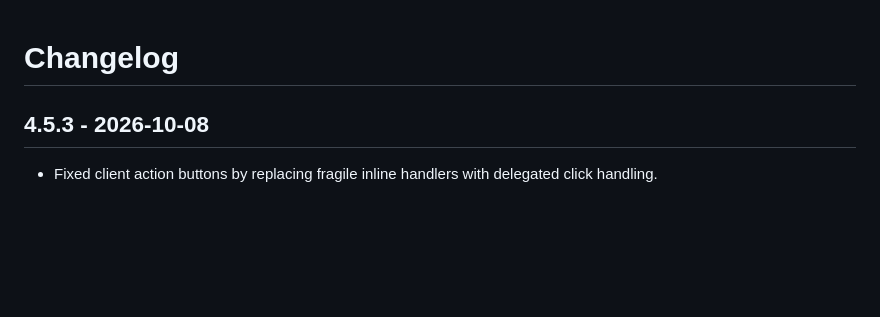
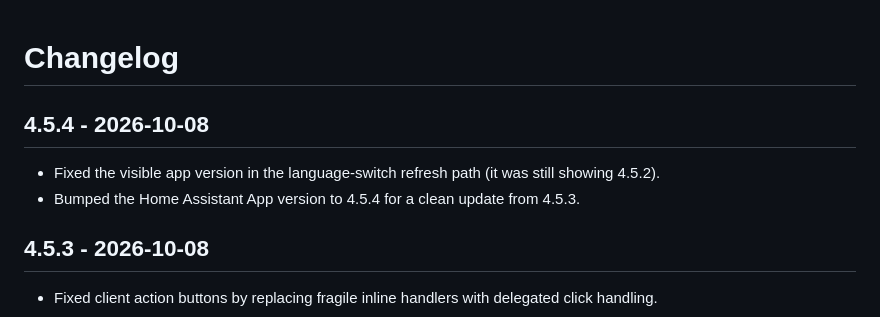
Before and after one commit to vorlocsev/3xui-manager, a Markdown page: 3xui_generator/CHANGELOG.md, the part around the change. Drawn GitHub-style; blank space fills up the shorter version.

Commit message:
v4.5.4: Add 4.5.4 changelog

```diff
--- a/3xui_generator/CHANGELOG.md
+++ b/3xui_generator/CHANGELOG.md
@@ -1,4 +1,9 @@
 # Changelog
+
+## 4.5.4 - 2026-10-08
+
+- Fixed the visible app version in the language-switch refresh path (it was still showing 4.5.2).
+- Bumped the Home Assistant App version to 4.5.4 for a clean update from 4.5.3.
 
 ## 4.5.3 - 2026-10-08
 
```
